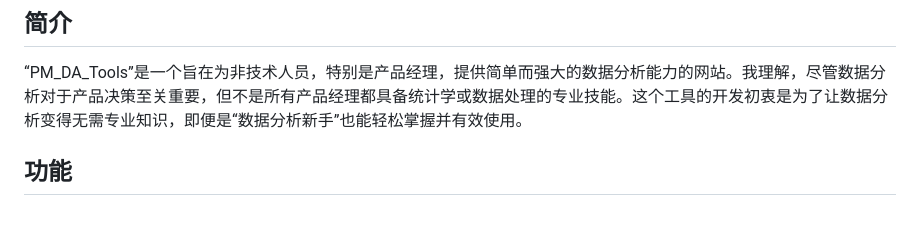
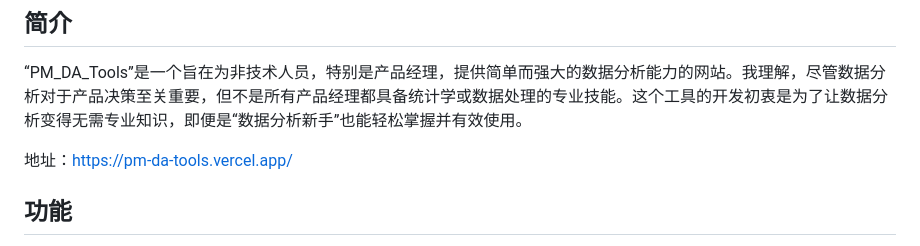
Before and after one commit to Zippland/PM_DA_Tools, a Markdown page: README.md, the part around the change. GitHub-like rendering; blank space fills up the shorter version.

```diff
--- a/README.md
+++ b/README.md
@@ -2,6 +2,8 @@
 
 ## 简介
 “PM_DA_Tools”是一个旨在为非技术人员，特别是产品经理，提供简单而强大的数据分析能力的网站。我理解，尽管数据分析对于产品决策至关重要，但不是所有产品经理都具备统计学或数据处理的专业技能。这个工具的开发初衷是为了让数据分析变得无需专业知识，即便是“数据分析新手”也能轻松掌握并有效使用。
+
+地址：https://pm-da-tools.vercel.app/
 
 ## 功能
 当前，我提供的第一个功能是“关联矩阵分析”。它允许用户上传 CSV 格式的数据文件，并自动生成热力图以直观显示数据间的关联程度。这个功能特别适用于探索各种变量之间的关系，帮助用户快速识别数据中的潜在模式和趋势。
```
